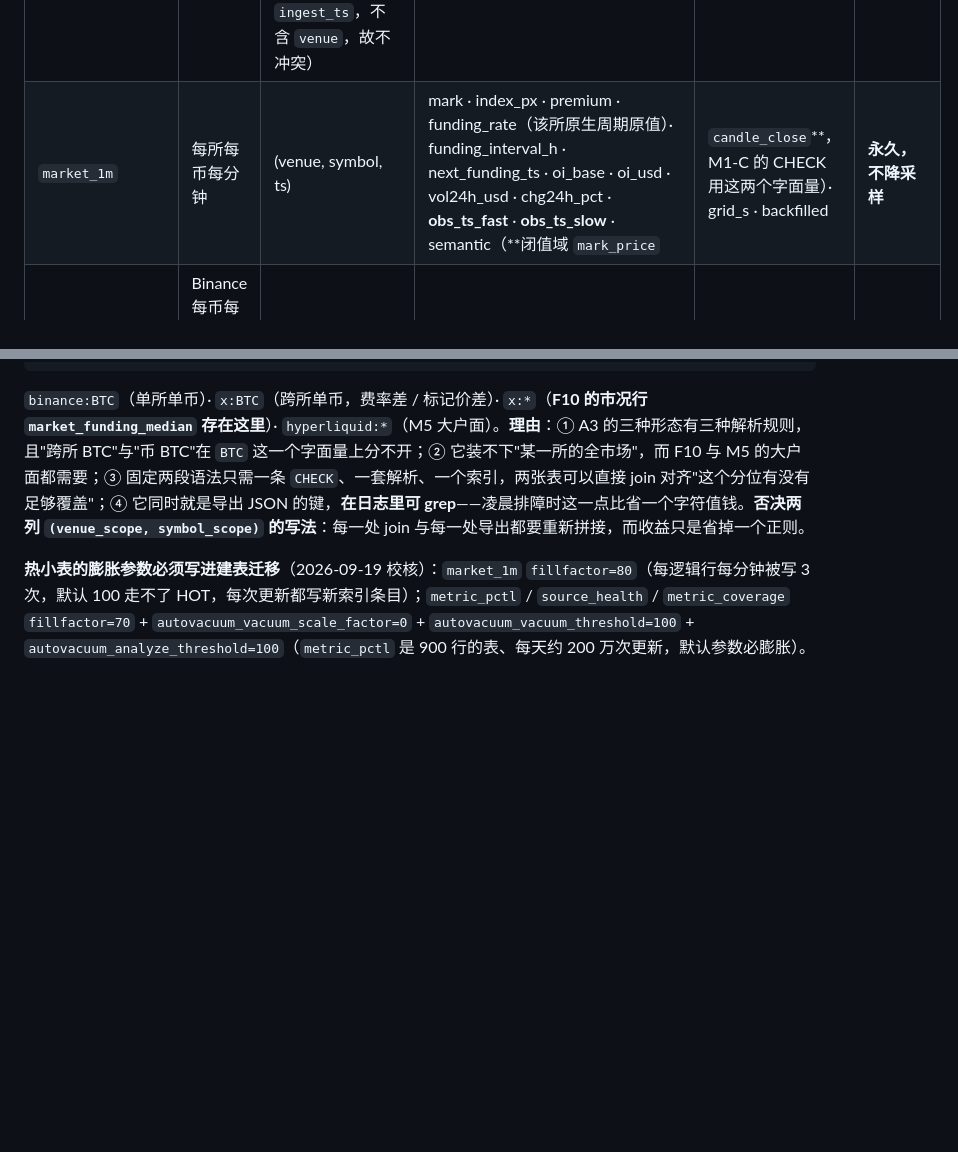
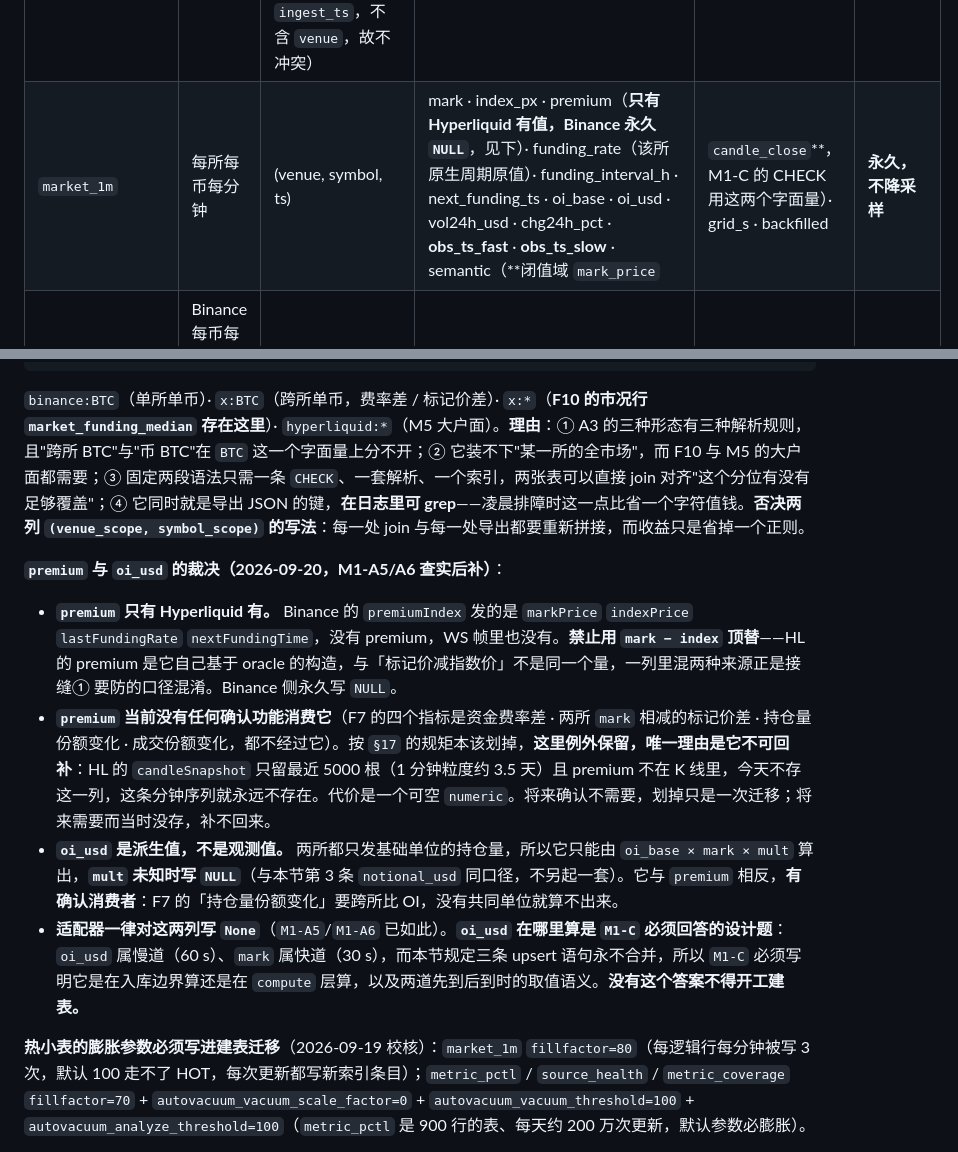
Before and after one commit to raphael2025/hlens-CryptoPlus, a Markdown page: docs/03-ARCHITECTURE.md, 2 parts joined by grey strips. Rendered like a GitHub page; blank space fills up the shorter version.

Commit message:
docs: 裁决 premium 与 oi_usd 的归属（M1-A5/A6 查实后）
premium：只有 HL 有，Binance 永久 NULL，禁止用 mark − index 顶替。
当前无确认功能消费它，按 §17 本该划掉——例外保留，唯一理由是不可回补
（HL candleSnapshot 只留 5000 根且 premium 不在 K 线里）。

oi_usd：有确认消费者（F7 的持仓量份额变化要跨所比 OI），只能派生
oi_base × mark × mult，mult 未知写 NULL。算在哪里是 M1-C 的设计题，
列为 M1-C 的硬性交付项。

Co-Authored-By: Claude Opus 5 <noreply@anthropic.com>

````diff
--- a/docs/03-ARCHITECTURE.md
+++ b/docs/03-ARCHITECTURE.md
@@ -111,7 +111,7 @@ flowchart LR
 | 表 | 粒度 | 主键 | 特有列 | 留存 | 行/天 |
 |---|---|---|---|---|---|
 | `instruments` · `coin_universe` | 每所每合约每版本（SCD-2）／每币一段在册期 | (venue, venue_symbol, valid_from) / (symbol, in_from)（**`coin_universe` 不设 `venue` 列**：在册与否是关于两所的同一个陈述，契约里它取跨所标记 `x`，存进表里是恒定值、是死重量。本节通用规则只要求每表带 `source` 与 `ingest_ts`，不含 `venue`，故不冲突） | symbol · venue_symbol · mult · funding_interval_h · tick · status · valid_from/to ／ in_to · reason | 永久 | ~0 |
-| `market_1m` | 每所每币每分钟 | (venue, symbol, ts) | mark · index_px · premium · funding_rate（该所原生周期原值）· funding_interval_h · next_funding_ts · oi_base · oi_usd · vol24h_usd · chg24h_pct · **obs_ts_fast** · **obs_ts_slow** · semantic（**闭值域 `mark_price` | `candle_close`**，M1-C 的 CHECK 用这两个字面量）· grid_s · backfilled | **永久，不降采样** | 518,400 |
+| `market_1m` | 每所每币每分钟 | (venue, symbol, ts) | mark · index_px · premium（**只有 Hyperliquid 有值，Binance 永久 `NULL`**，见下）· funding_rate（该所原生周期原值）· funding_interval_h · next_funding_ts · oi_base · oi_usd · vol24h_usd · chg24h_pct · **obs_ts_fast** · **obs_ts_slow** · semantic（**闭值域 `mark_price` | `candle_close`**，M1-C 的 CHECK 用这两个字面量）· grid_s · backfilled | **永久，不降采样** | 518,400 |
 | `ls_ratio` | Binance 每币每 kind 每 5 分钟点（三类 kind） | (venue, symbol, kind, ts) | long_share · period（**整秒**，Binance `period=5m` → 300；与 `grid_s` 同单位） | 永久 | 155,520 |
 | `liquidations` | 每笔观测到的爆仓 | (venue, symbol, ts, event_id) `event_id NOT NULL` | side · price · size · notional_usd · throttled_source · **completeness**（`lower_bound`/`partial_history`）· **ingest_path**（`binance_ws` / `hl_wallet_derived`，2026-09-19 校核/M5） | 永久 | 估算 40,000 |
 | `divergence_1m` | 每币每分钟（派生，可重算） | (symbol, ts) | funding_spread_8h · mark_spread_bps · oi_share_bn · vol_share_bn · n_venues | **35 天滚动**，老分区 drop | 259,200 |
@@ -148,6 +148,12 @@ CHECK (scope ~ '^(binance|hyperliquid|x):([A-Z0-9]{1,15}|\*)$')
 ```
 
 `binance:BTC`（单所单币）· `x:BTC`（跨所单币，费率差 / 标记价差）· `x:*`（**F10 的市况行 `market_funding_median` 存在这里**）· `hyperliquid:*`（M5 大户面）。**理由**：① A3 的三种形态有三种解析规则，且"跨所 BTC"与"币 BTC"在 `BTC` 这一个字面量上分不开；② 它装不下"某一所的全市场"，而 F10 与 M5 的大户面都需要；③ 固定两段语法只需一条 `CHECK`、一套解析、一个索引，两张表可以直接 join 对齐"这个分位有没有足够覆盖"；④ 它同时就是导出 JSON 的键，**在日志里可 grep**——凌晨排障时这一点比省一个字符值钱。**否决两列 `(venue_scope, symbol_scope)` 的写法**：每一处 join 与每一处导出都要重新拼接，而收益只是省掉一个正则。
+
+**`premium` 与 `oi_usd` 的裁决（2026-09-20，M1-A5/A6 查实后补）**：
+- **`premium` 只有 Hyperliquid 有。** Binance 的 `premiumIndex` 发的是 `markPrice` `indexPrice` `lastFundingRate` `nextFundingTime`，没有 premium，WS 帧里也没有。**禁止用 `mark − index` 顶替**——HL 的 premium 是它自己基于 oracle 的构造，与「标记价减指数价」不是同一个量，一列里混两种来源正是接缝① 要防的口径混淆。Binance 侧永久写 `NULL`。
+- **`premium` 当前没有任何确认功能消费它**（F7 的四个指标是资金费率差 · 两所 `mark` 相减的标记价差 · 持仓量份额变化 · 成交份额变化，都不经过它）。按 `§17` 的规矩本该划掉，**这里例外保留，唯一理由是它不可回补**：HL 的 `candleSnapshot` 只留最近 5000 根（1 分钟粒度约 3.5 天）且 premium 不在 K 线里，今天不存这一列，这条分钟序列就永远不存在。代价是一个可空 `numeric`。将来确认不需要，划掉只是一次迁移；将来需要而当时没存，补不回来。
+- **`oi_usd` 是派生值，不是观测值。** 两所都只发基础单位的持仓量，所以它只能由 `oi_base × mark × mult` 算出，**`mult` 未知时写 `NULL`**（与本节第 3 条 `notional_usd` 同口径，不另起一套）。它与 `premium` 相反，**有确认消费者**：F7 的「持仓量份额变化」要跨所比 OI，没有共同单位就算不出来。
+- **适配器一律对这两列写 `None`**（`M1-A5`/`M1-A6` 已如此）。**`oi_usd` 在哪里算是 `M1-C` 必须回答的设计题**：`oi_usd` 属慢道（60 s）、`mark` 属快道（30 s），而本节规定三条 upsert 语句永不合并，所以 `M1-C` 必须写明它是在入库边界算还是在 `compute` 层算，以及两道先到后到时的取值语义。**没有这个答案不得开工建表。**
 
 **热小表的膨胀参数必须写进建表迁移**（2026-09-19 校核）：`market_1m` `fillfactor=80`（每逻辑行每分钟被写 3 次，默认 100 走不了 HOT，每次更新都写新索引条目）；`metric_pctl` / `source_health` / `metric_coverage` `fillfactor=70` + `autovacuum_vacuum_scale_factor=0` + `autovacuum_vacuum_threshold=100` + `autovacuum_analyze_threshold=100`（`metric_pctl` 是 900 行的表、每天约 200 万次更新，默认参数必膨胀）。
 
````
Also changed, not shown: docs/PROGRESS.md (+1 -1 lines).
